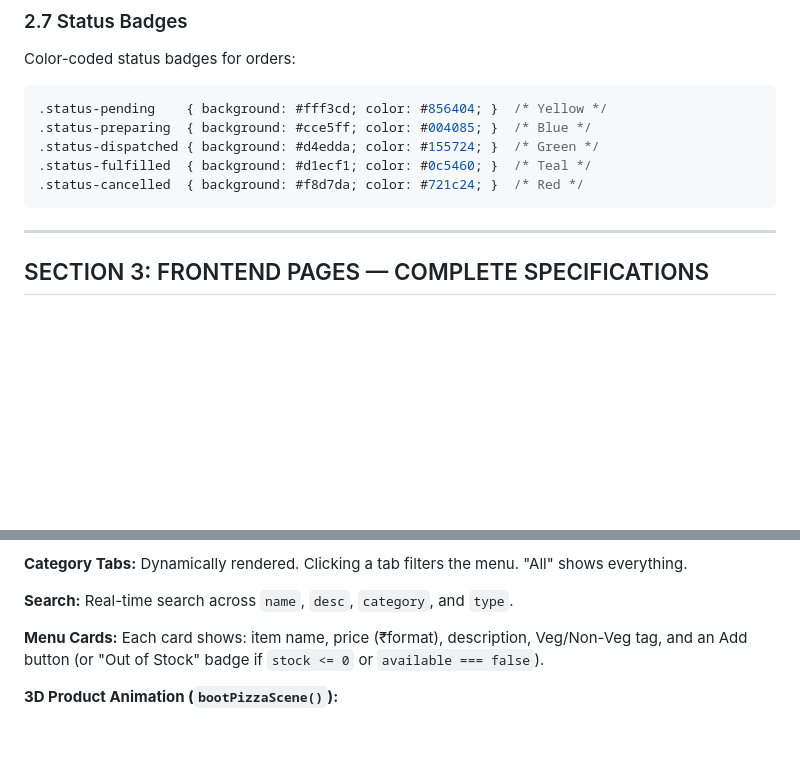
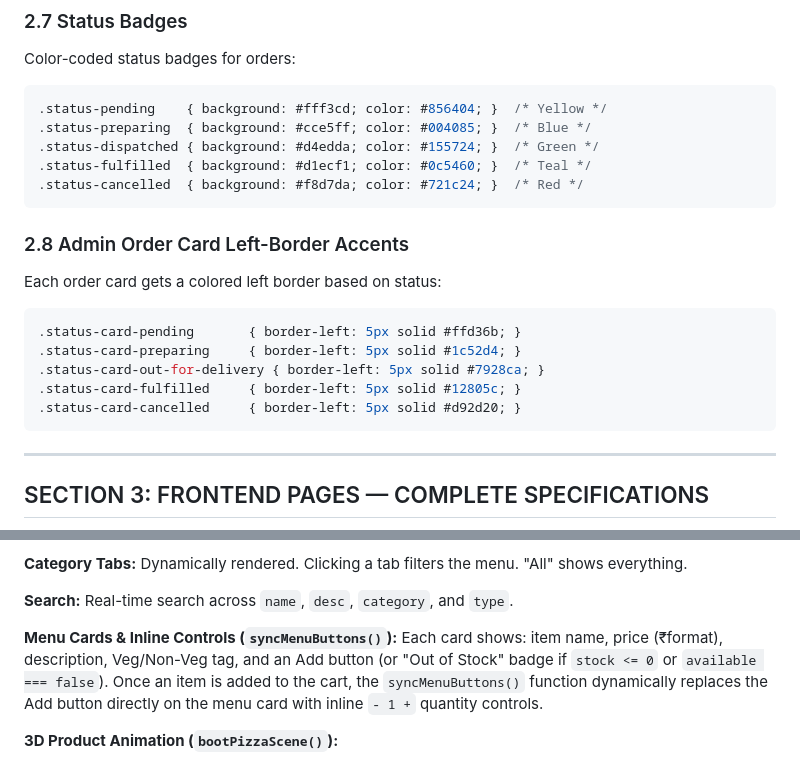
Before and after one commit to shoppingid200/pizza-and-more-website, a Markdown page: website_blueprint_prompt.md, 2 parts joined by grey strips. Rendered like a GitHub page; blank space fills up the shorter version.

Commit message:
blueprint updated everything is fine

````diff
--- a/website_blueprint_prompt.md
+++ b/website_blueprint_prompt.md
@@ -133,6 +133,16 @@ Color-coded status badges for orders:
 .status-cancelled  { background: #f8d7da; color: #721c24; }  /* Red */
 ```
 
+### 2.8 Admin Order Card Left-Border Accents
+Each order card gets a colored left border based on status:
+```css
+.status-card-pending       { border-left: 5px solid #ffd36b; }
+.status-card-preparing     { border-left: 5px solid #1c52d4; }
+.status-card-out-for-delivery { border-left: 5px solid #7928ca; }
+.status-card-fulfilled     { border-left: 5px solid #12805c; }
+.status-card-cancelled     { border-left: 5px solid #d92d20; }
+```
+
 ---
 
 ## SECTION 3: FRONTEND PAGES — COMPLETE SPECIFICATIONS
@@ -180,7 +190,7 @@ Color-coded status badges for orders:
 
 **Search:** Real-time search across `name`, `desc`, `category`, and `type`.
 
-**Menu Cards:** Each card shows: item name, price (₹format), description, Veg/Non-Veg tag, and an Add button (or "Out of Stock" badge if `stock <= 0` or `available === false`).
+**Menu Cards & Inline Controls (`syncMenuButtons()`):** Each card shows: item name, price (₹format), description, Veg/Non-Veg tag, and an Add button (or "Out of Stock" badge if `stock <= 0` or `available === false`). Once an item is added to the cart, the `syncMenuButtons()` function dynamically replaces the Add button directly on the menu card with inline `- 1 +` quantity controls.
 
 **3D Product Animation (`bootPizzaScene()`):**
 - Tries to dynamically import Three.js from CDN.
````
